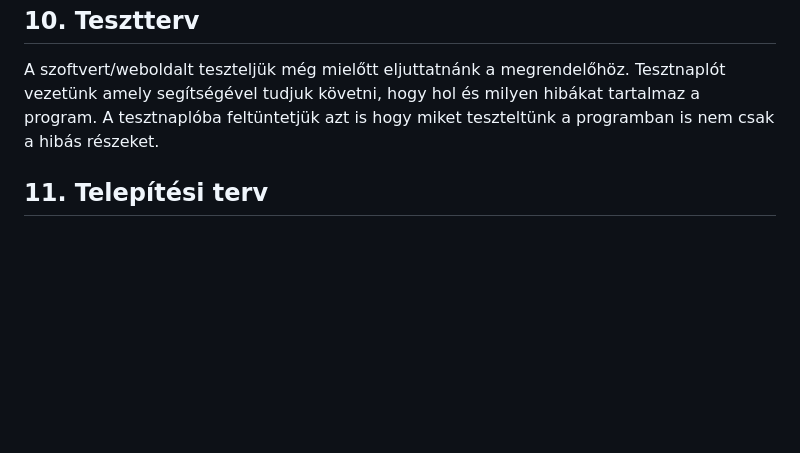
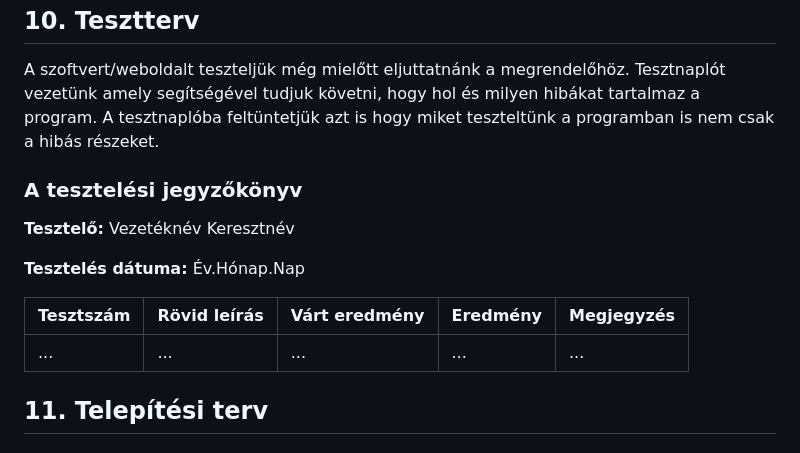
Before and after one commit to herbakmarcell/afp_mini_project, a Markdown page: Docs/rendszerterv.md, the part around the change. Rendered like a GitHub page; blank space fills up the shorter version.

Commit message:
TesztTerv

```diff
--- a/Docs/rendszerterv.md
+++ b/Docs/rendszerterv.md
@@ -118,6 +118,16 @@ Visual Studio Code.
 A szoftvert/weboldalt teszteljük még mielőtt eljuttatnánk a megrendelőhöz. Tesztnaplót vezetünk amely segítségével tudjuk követni, hogy hol és milyen hibákat tartalmaz a program. A tesztnaplóba feltüntetjük azt is
 hogy miket teszteltünk a programban is nem csak a hibás részeket.
 
+### A tesztelési jegyzőkönyv
+
+**Tesztelő:** Vezetéknév Keresztnév
+
+**Tesztelés dátuma:** Év.Hónap.Nap
+
+Tesztszám | Rövid leírás | Várt eredmény | Eredmény | Megjegyzés
+----------|--------------|---------------|----------|-----------
+... | ... | ... | ... | ...
+
 ## 11. Telepítési terv
    ### Fizikai telepítési terv
    * A felhasználónak szüksége van egy működő számítógépre vagy mobil eszközre, amely rendelkezik internetkapcsolattal és modern böngészővel (pl. Chrome, Firefox).
```
